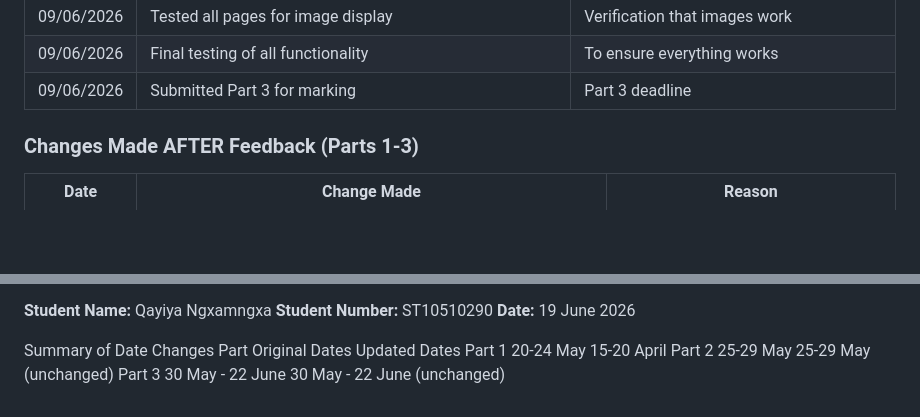
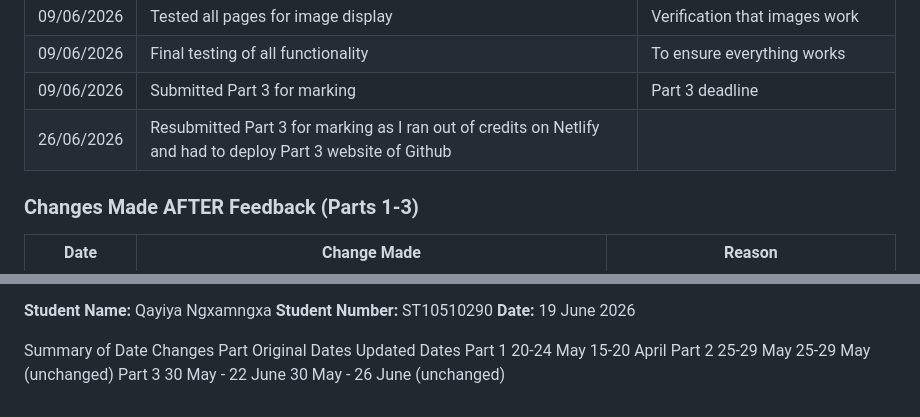
Before and after one commit to qayiyamsimang-ops/PART-3-POE, a Markdown page: README.md, 2 parts joined by grey strips. GitHub-like rendering; blank space fills up the shorter version.

```diff
--- a/README.md
+++ b/README.md
@@ -231,6 +232,7 @@ CleanCoast Cape Town
 | 09/06/2026 | Tested all pages for image display | Verification that images work |
 | 09/06/2026 | Final testing of all functionality | To ensure everything works |
 | 09/06/2026 | Submitted Part 3 for marking | Part 3 deadline |
+| 26/06/2026| Resubmitted Part 3 for marking as I ran out of credits on Netlify and had to deploy Part 3 website of Github |
 
 ### Changes Made AFTER Feedback (Parts 1-3)
 
@@ -315,4 +317,4 @@ Summary of Date Changes
 Part	Original Dates	Updated Dates
 Part 1	20-24 May	15-20 April
 Part 2	25-29 May	25-29 May (unchanged)
-Part 3	30 May - 22 June	30 May - 22 June (unchanged)
+Part 3	30 May - 22 June	30 May - 26 June (unchanged)
```
Also changed, not shown: other parts of README.md (+1 -0 lines).
